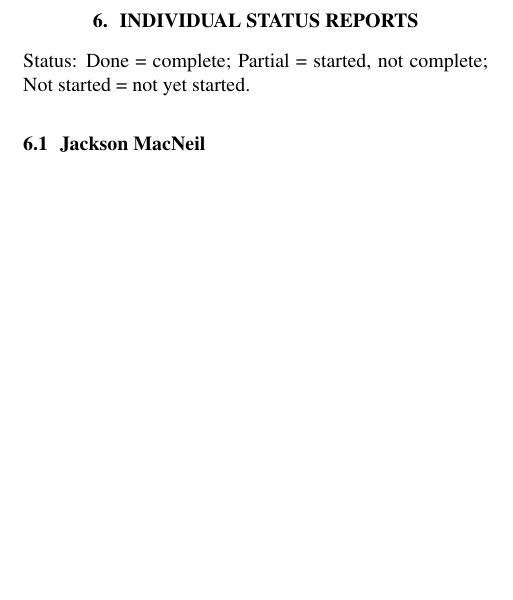
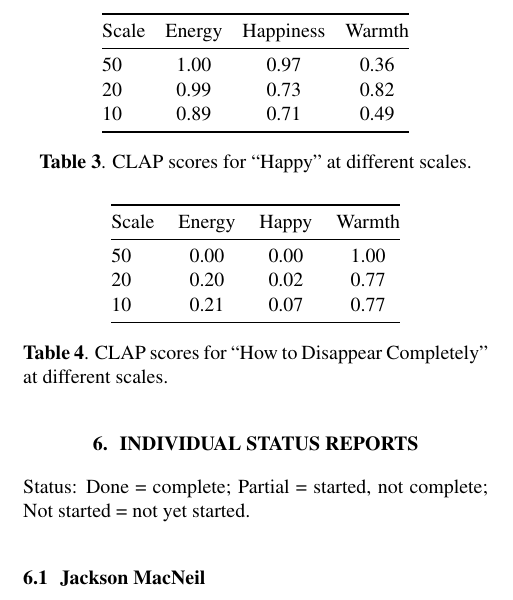
Before and after one commit to mediumdevman/SP2-CSC475, a LaTeX paper (Report/main.tex): part of one column of page 3 of 5, cut at the place of the change, the shorter picture padded with empty space. Compiled offline with pdfLaTeX.

Commit message:
added tables for clap scoring of two songs at 3 different scales

```diff
--- a/Report/main.tex
+++ b/Report/main.tex
@@ -334,6 +334,40 @@ Mode / strength $m$    & major / 0.03 & major / 0.28 \\
 \todo{Brooklynn: CLAP zero-shot results on the labelled MTG-Jamendo songs
 (e.g., agreement between CLAP Low/Mid/High and our labels).}
 
+
+\begin{table}[ht]
+\centering
+\setlength{\tabcolsep}{5pt}
+\begin{tabular}{@{}lccc@{}}
+\toprule
+Scale & Energy & Happiness & Warmth \\
+\midrule
+50 & 1.00 & 0.97 & 0.36 \\
+20 & 0.99 & 0.73 & 0.82 \\
+10 & 0.89 & 0.71 & 0.49 \\
+\bottomrule
+\end{tabular}
+\caption{CLAP scores for ``Happy'' at different scales.}
+\label{tab:happy_scores}
+\end{table}
+
+
+\begin{table}[ht]
+\centering
+\begin{tabular}{@{}lccc@{}}
+\toprule
+Scale & Energy & Happy & Warmth \\
+\midrule
+50 & 0.00 & 0.00 & 1.00 \\
+20 & 0.20 & 0.02 & 0.77 \\
+10 & 0.21 & 0.07 & 0.77 \\
+\bottomrule
+\end{tabular}
+\caption{CLAP scores for ``How to Disappear Completely'' at different scales.}
+\label{tab:disappear_scores}
+\end{table}
+
+
 % -----------------------------------------------------------------
 \section{Individual Status Reports}\label{sec:status}
 
```
